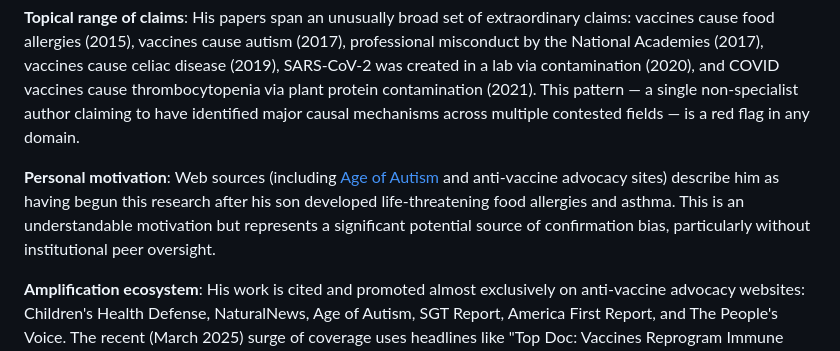
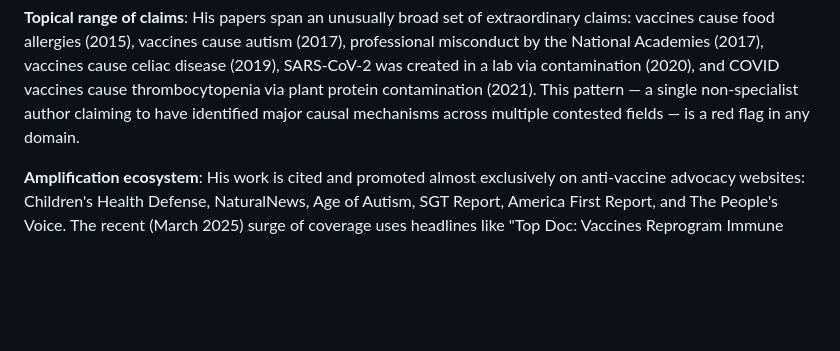
Before and after one commit to zontasticality/2026-03-01-vaccine-effect-on-allergies, a Markdown page: notes.md, the part around the change. Drawn GitHub-style; blank space fills up the shorter version.

Commit message:
Remove unverifiable personal motivation claim about Arumugham
The claim that his son developed food allergies traces only to a cluster
of anti-vaccine media outlets (NaturalNews, The People's Voice, etc.)
from March 2025 with no primary source from Arumugham himself. Cannot
be justified per epistemic standards.

```diff
--- a/notes.md
+++ b/notes.md
@@ -40,8 +40,6 @@
 None of his publications appear in established immunology, allergy, or vaccine-science journals (e.g., Journal of Allergy and Clinical Immunology, Vaccine, The Lancet, JAMA, etc.).
 
 **Topical range of claims**: His papers span an unusually broad set of extraordinary claims: vaccines cause food allergies (2015), vaccines cause autism (2017), professional misconduct by the National Academies (2017), vaccines cause celiac disease (2019), SARS-CoV-2 was created in a lab via contamination (2020), and COVID vaccines cause thrombocytopenia via plant protein contamination (2021). This pattern — a single non-specialist author claiming to have identified major causal mechanisms across multiple contested fields — is a red flag in any domain.
-
-**Personal motivation**: Web sources (including [Age of Autism](https://www.ageofautism.com/2018/12/three-new-papers-from-vinu-arumugham.html) and anti-vaccine advocacy sites) describe him as having begun this research after his son developed life-threatening food allergies and asthma. This is an understandable motivation but represents a significant potential source of confirmation bias, particularly without institutional peer oversight.
 
 **Amplification ecosystem**: His work is cited and promoted almost exclusively on anti-vaccine advocacy websites: Children's Health Defense, NaturalNews, Age of Autism, SGT Report, America First Report, and The People's Voice. The recent (March 2025) surge of coverage uses headlines like "Top Doc: Vaccines Reprogram Immune Systems" — calling an electronics engineer with no medical credentials a "Top Doc" is itself a credibility signal about the outlets promoting him.
 
```
